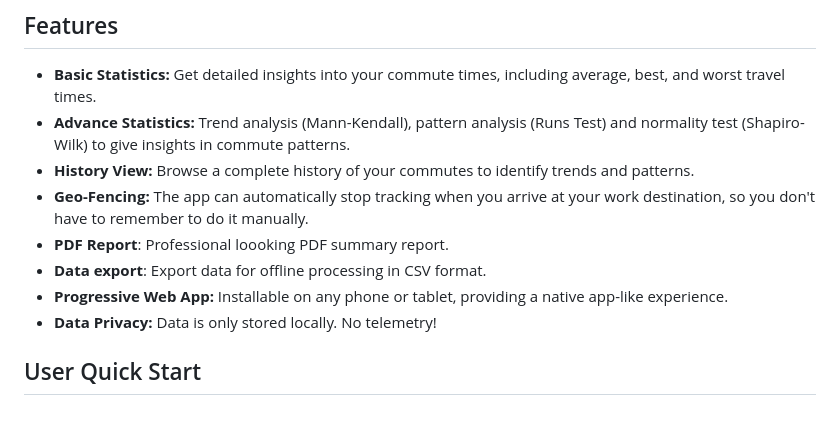
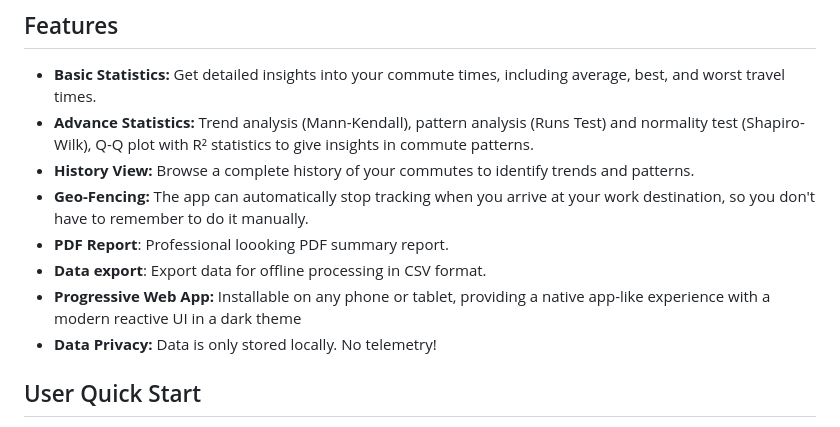
Before and after one commit to johan162/commute, a Markdown page: README.md, the part around the change. Rendered like a GitHub page.

Commit message:
Tweak the feature list

```diff
--- a/README.md
+++ b/README.md
@@ -12,12 +12,12 @@ A simple and efficient Progressive Web App (PWA) to track your commute time to w
 ## Features
 
 - **Basic Statistics:** Get detailed insights into your commute times, including average, best, and worst travel times.
-- **Advance Statistics:** Trend analysis (Mann-Kendall), pattern analysis (Runs Test) and normality test (Shapiro-Wilk) to give insights in commute patterns.
+- **Advance Statistics:** Trend analysis (Mann-Kendall), pattern analysis (Runs Test) and normality test (Shapiro-Wilk), Q-Q plot with R² statistics to give insights in commute patterns.
 - **History View:** Browse a complete history of your commutes to identify trends and patterns.
 - **Geo-Fencing:** The app can automatically stop tracking when you arrive at your work destination, so you don't have to remember to do it manually.
 - **PDF Report**: Professional loooking PDF summary report.
 - **Data export**: Export data for offline processing in CSV format.
-- **Progressive Web App:** Installable on any phone or tablet, providing a native app-like experience.
+- **Progressive Web App:** Installable on any phone or tablet, providing a native app-like experience with a modern reactive UI in a dark theme
 - **Data Privacy:** Data is only stored locally. No telemetry!
 
 
```
